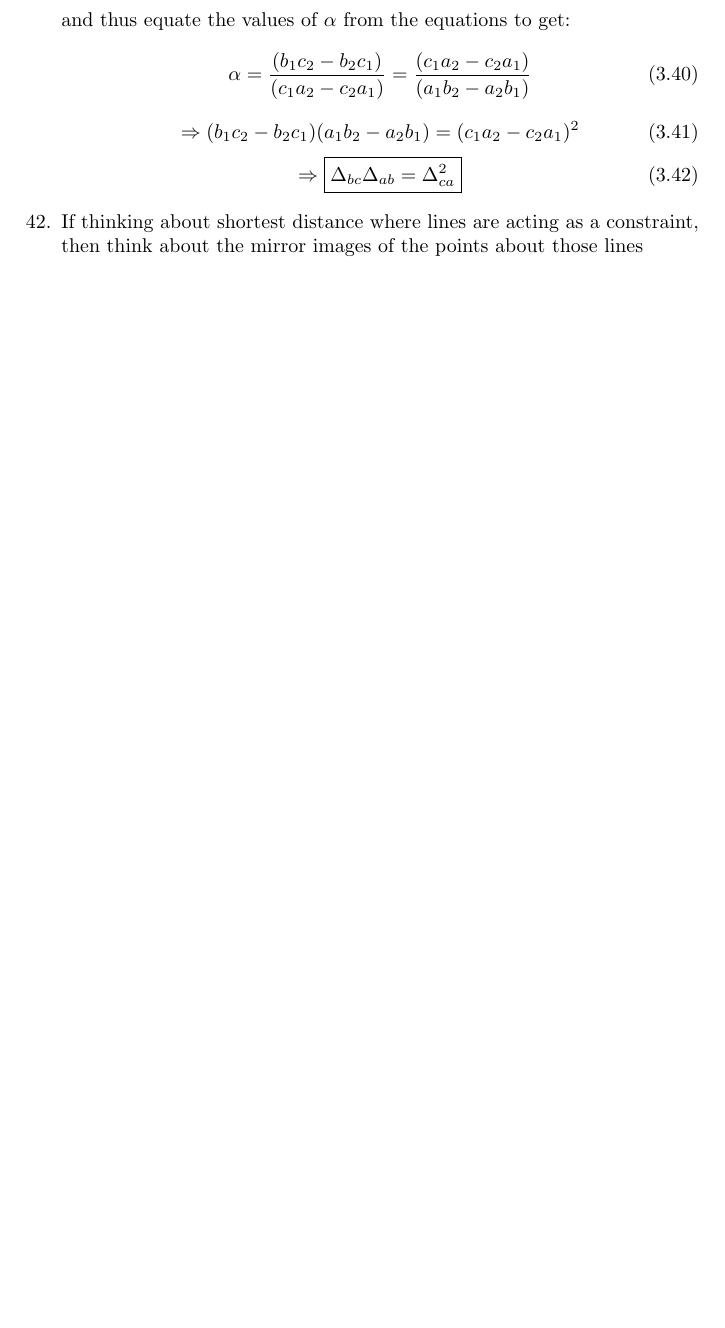
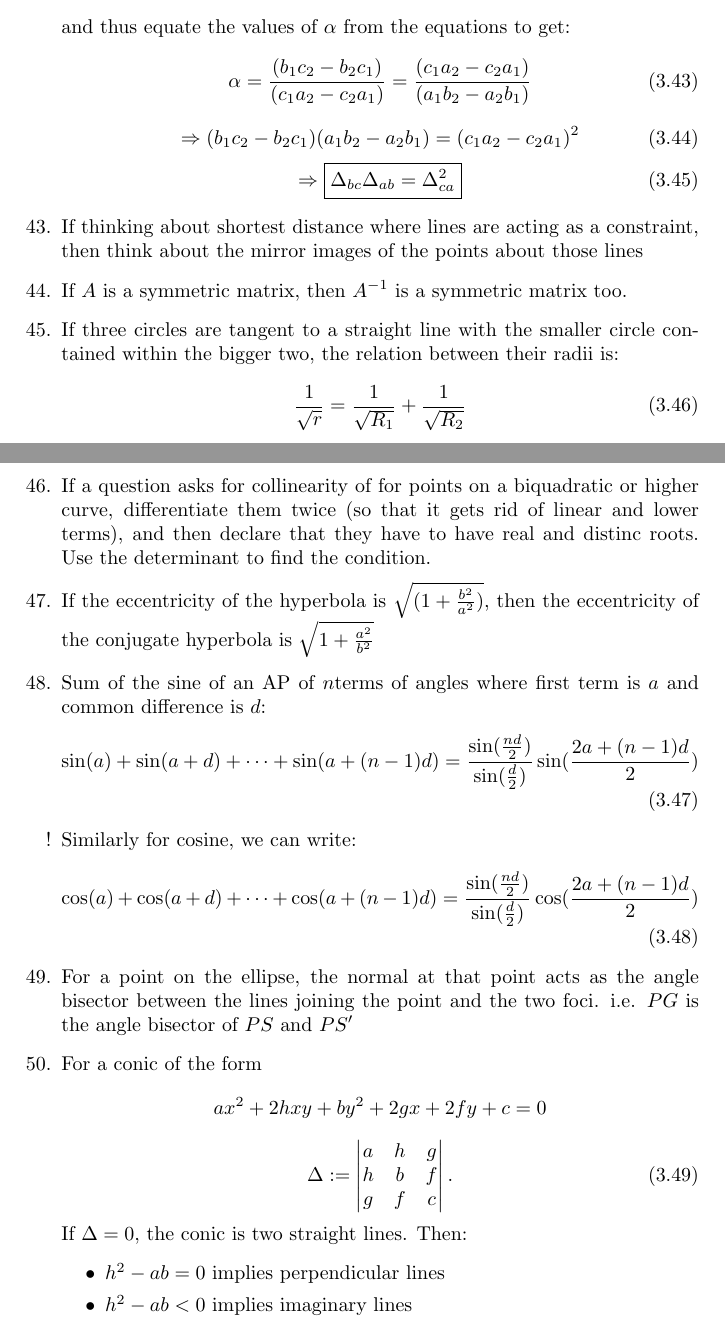
Before and after one commit to ssheersh/impformulas, a LaTeX document (ImpFormulas.tex): part of page 16 of 16 before the commit and two parts of pages 17 and 18 of 18 after it, the two joined at a grey line, cut so that both start at the same text, the shorter picture padded with empty space. Compiled offline with pdfLaTeX.

Commit message:
Changes to be committed: 	modified:   ImpFormulas.log 	modified:   ImpFormulas.pdf 	modified:   ImpFormulas.tex
 Untracked files:
	.ImpFormulas.tex.un~
	ImpFormulas.aux
	Triangle_Pic.tex

```diff
--- a/ImpFormulas.tex
+++ b/ImpFormulas.tex
@@ -544,5 +604,41 @@ G* is calculated using an electrolyte with known conductivity
 				\Rightarrow \boxed{\Delta_{bc} \Delta_{ab}=\Delta^2_{ca}}
 			\end{equation}
 		\item If thinking about shortest distance where lines are acting as a constraint, then think about the mirror images of the points about those lines
+		\item If $A$ is a symmetric matrix, then $A^{-1}$ is a symmetric matrix too.
+		\item If three circles are tangent to a straight line with the smaller circle contained within the bigger two, the relation between their radii is:
+			\begin{equation}
+				\frac{1}{\sqrt{r}}=\frac{1}{\sqrt{R_1}}+\frac{1}{\sqrt{R_2}}
+			\end{equation}
+		\item If a question asks for collinearity of for points on a biquadratic or higher curve, differentiate them twice (so that it gets rid of linear and lower terms), and then declare that they have to have real and distinc roots. Use the determinant to find the condition.
+		\item If the eccentricity of the hyperbola is $\sqrt{(1+\frac{b^2}{a^2})}$, then the eccentricity of the conjugate hyperbola is $\sqrt{1+\frac{a^2}{b^2}}$
+		\item Sum of the sine of an AP of $n$terms of angles where first term is $a$ and common difference is $d$:
+			\begin{equation}
+				\sin(a)+\sin(a+d)+\dots + \sin(a+(n-1)d)=\frac{\sin(\frac{nd}{2})}{\sin(\frac{d}{2})}\sin(\frac{2a+(n-1)d}{2})
+			\end{equation}
+		\item[!] Similarly for cosine, we can write:
+			\begin{equation}
+				\cos(a)+\cos(a+d)+\dots + \cos(a+(n-1)d)=\frac{\sin(\frac{nd}{2})}{\sin(\frac{d}{2})}\cos(\frac{2a+(n-1)d}{2})
+			\end{equation}
+
+		\item For a point on the ellipse, the normal at that point acts as the angle bisector between the lines joining the point and the two foci.
+			i.e. $PG$ is the angle bisector of $PS$ and $PS'$
+		\item For a conic of the form
+			\begin{equation*}
+				ax^2+2hxy+by^2+2gx+2fy+c=0
+			\end{equation*}
+			\begin{equation}
+				\Delta :=
+			\begin{vmatrix}
+						a & h & g\\
+						h & b & f\\
+						g & f & c
+			\end{vmatrix}.
+			\end{equation}
+		If $\Delta=0$, the conic is two straight lines. Then:
+		\begin{itemize}
+			\item $h^2-ab=0$ implies perpendicular lines
+			\item $h^2-ab<0$ implies imaginary lines
+		\end{itemize}
+
 \end{enumerate}
 \end{document}
```
Also changed, not shown: ImpFormulas.pdf, ImpFormulas.tex (64 more changed lines), 1 other file.
